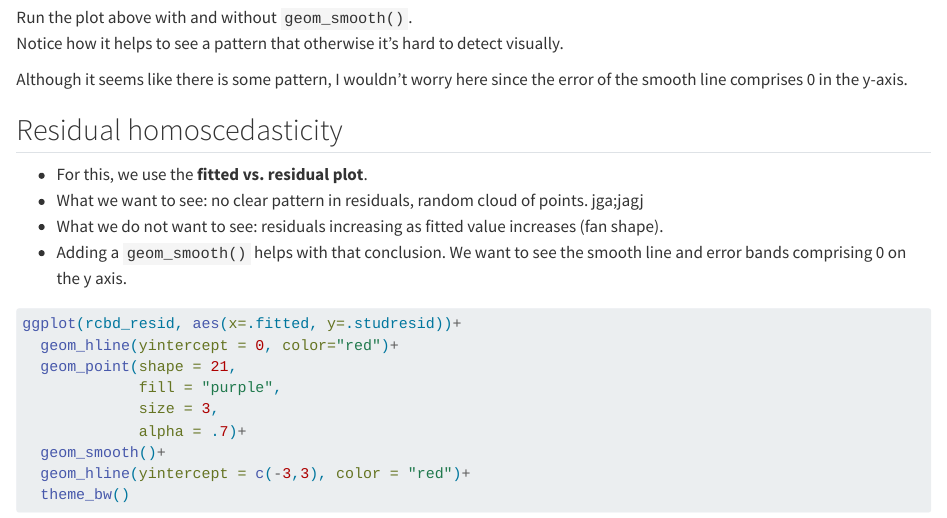
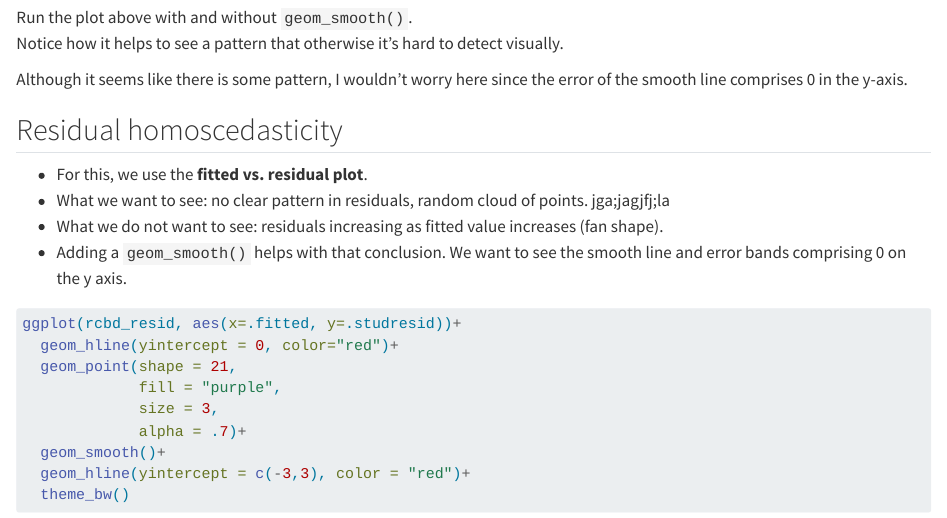
Before and after one commit to Promode45/04_rcbd, a Quarto document (Code/02-08_rcbd_partial.qmd): the page in a window 1100 px wide, from 9580 px down. Rendered offline with R 4.5, knitr and Pandoc in place of Quarto, with nearby package versions; code that draws random numbers runs with fixed seeds of ours.

Commit message:
testing again for token

```diff
--- a/Code/02-08_rcbd_partial.qmd
+++ b/Code/02-08_rcbd_partial.qmd
@@ -177,7 +177,7 @@ Although it seems like there is some pattern, I wouldn't worry here since the er
 
 ## Residual homoscedasticity
 - For this, we use the **fitted vs. residual plot**.
-- What we want to see: no clear pattern in residuals, random cloud of points.  jga;jagj
+- What we want to see: no clear pattern in residuals, random cloud of points.  jga;jagjfj;la
 - What we do not want to see: residuals increasing as fitted value increases (fan shape).
 - Adding a `geom_smooth()` helps with that conclusion. We want to see the smooth line and error bands comprising 0 on the y axis.
 
```
